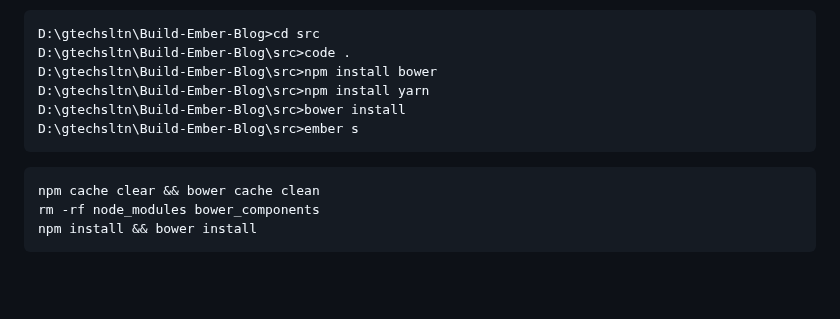
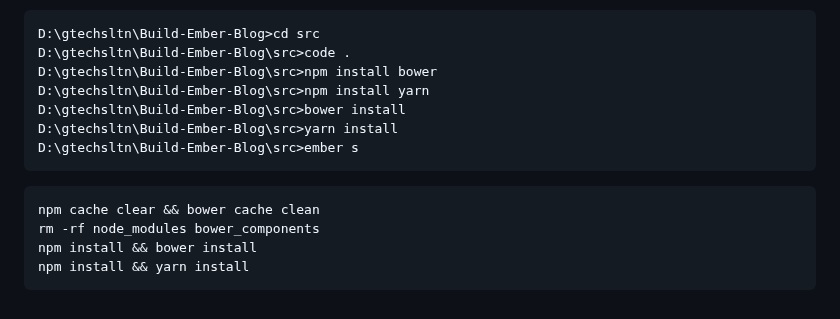
Before and after one commit to gtechsltn/Build-Ember-Blog, a Markdown page: README.md, the part around the change. GitHub-like rendering; blank space fills up the shorter version.

````diff
--- a/README.md
+++ b/README.md
@@ -230,6 +230,7 @@ D:\gtechsltn\Build-Ember-Blog\src>code .
 D:\gtechsltn\Build-Ember-Blog\src>npm install bower
 D:\gtechsltn\Build-Ember-Blog\src>npm install yarn
 D:\gtechsltn\Build-Ember-Blog\src>bower install
+D:\gtechsltn\Build-Ember-Blog\src>yarn install
 D:\gtechsltn\Build-Ember-Blog\src>ember s
 ```
 
@@ -237,4 +238,5 @@ D:\gtechsltn\Build-Ember-Blog\src>ember s
 npm cache clear && bower cache clean
 rm -rf node_modules bower_components
 npm install && bower install
+npm install && yarn install
 ```
````
